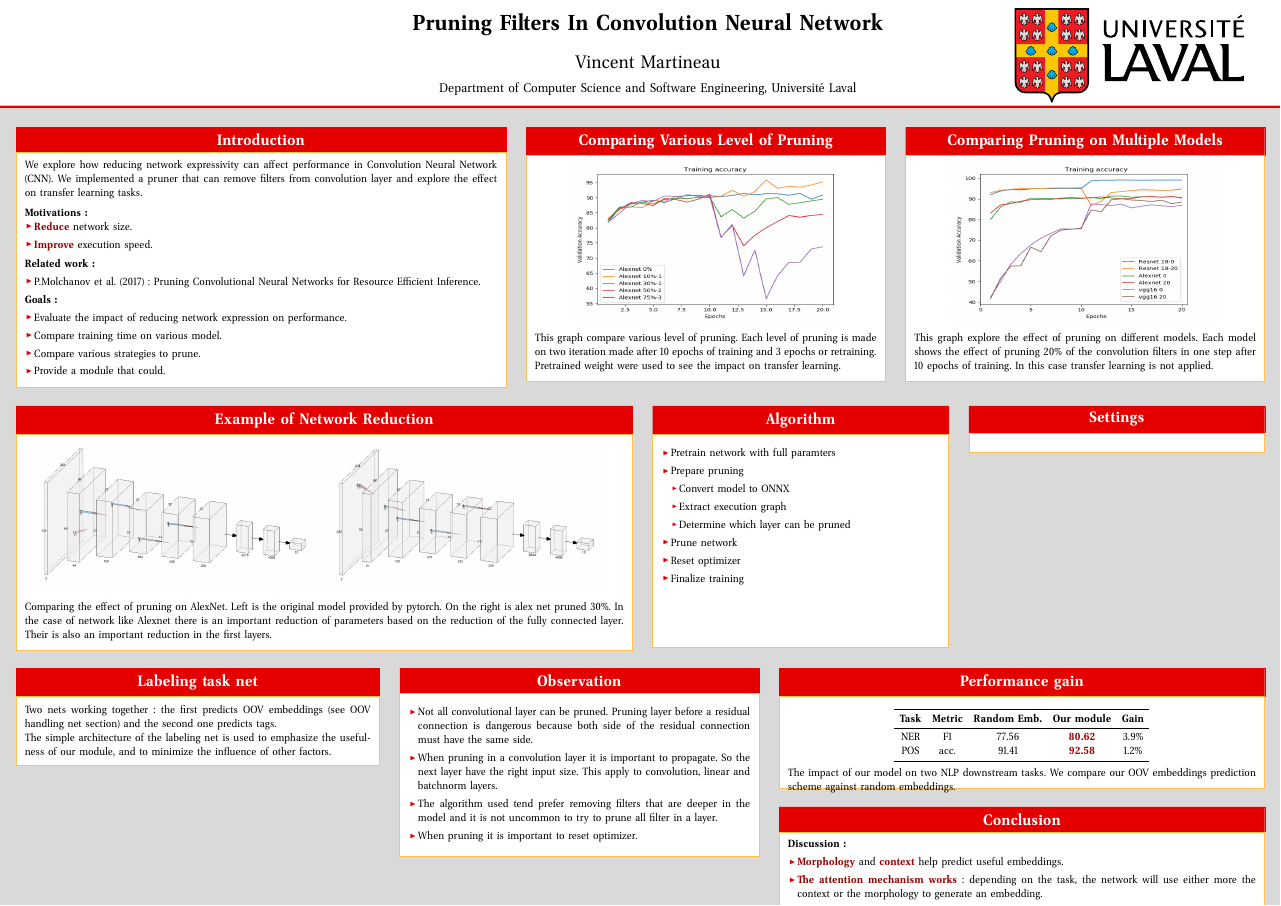
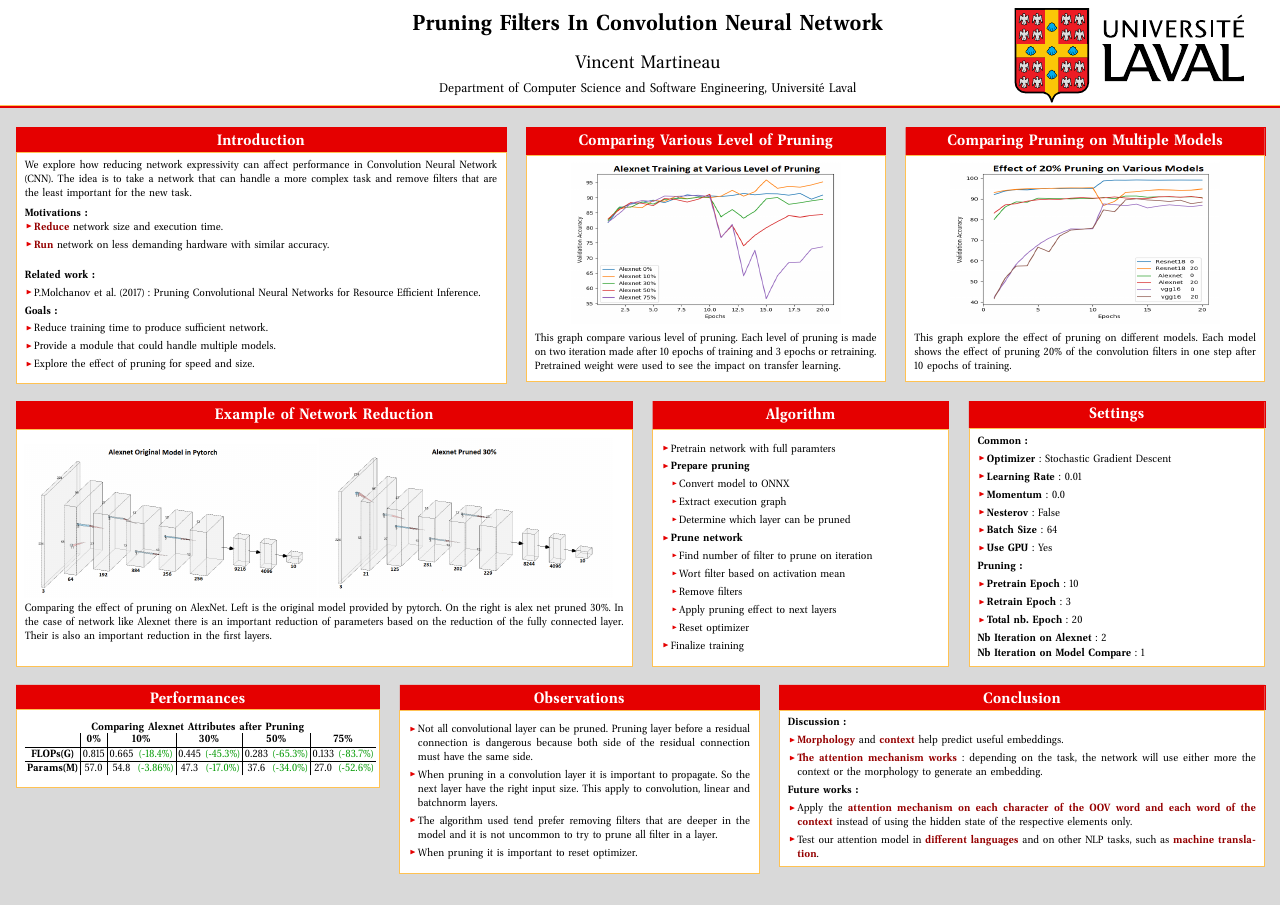
Before and after one commit to TheRealMarVin/cnnpruner, a LaTeX poster (poster/poster.tex): the whole page. The pictures show the PDF file poster/poster.pdf that the author committed with the source.

Commit message:
update poster

```diff
--- a/poster/poster.tex
+++ b/poster/poster.tex
@@ -50,17 +50,17 @@
 \begin{columns}
 \column{.4}
 \block{Introduction}{%
-We explore how reducing network expressivity can affect performance in Convolution Neural Network (CNN). We implemented a pruner that can remove filters from convolution layer and explore the effect on transfer learning tasks.
+We explore how reducing network expressivity can affect performance in Convolution Neural Network (CNN). The idea is to take a network that can handle a more complex task and remove filters that are the least important for the new task.
 
 \vspace{5mm}
 \textbf{Motivations:}
 \begin{itemize}
-  \item \colorbold{Reduce} network size.
+  \item \colorbold{Reduce} network size and execution time.
   % \item Goldberg (2017) emphasizes this fact for NLP tasks such as part of speech tagging (POS) or named entity recognition (NER).
-  \item \colorbold{Improve} execution speed.
+  \item \colorbold{Run} network on less demanding hardware with similar accuracy.
 \end{itemize}
 
-\vspace{5mm}
+\vspace{15mm}
 \textbf{Related work:}
 \begin{itemize}
   \item P.Molchanov et al. (2017): Pruning Convolutional Neural Networks for Resource Efficient Inference.
@@ -69,10 +69,9 @@ We explore how reducing network expressivity can affect performance in Convoluti
 \vspace{0mm}
 \textbf{Goals:}
 \begin{itemize}
-  \item Evaluate the impact of reducing network expression on performance.
-  \item Compare training time on various model.
-  \item Compare various strategies to prune.
-  \item Provide a module that could.
+  \item Reduce training time to produce sufficient network.
+  \item Provide a module that could handle multiple models.
+   \item Explore the effect of pruning for speed and size.
 \end{itemize}
 }
 
@@ -97,7 +96,7 @@ This graph compare various level of pruning. Each level of pruning is made on tw
 	\includegraphics[width=25cm, height=15cm]{figures/various_models}
 \end{center}
 
-This graph explore the effect of pruning on different models. Each model shows the effect of pruning 20\% of the convolution filters in one step after 10 epochs of training. In this case transfer learning is not applied.
+This graph explore the effect of pruning on different models. Each model shows the effect of pruning 20\% of the convolution filters in one step after 10 epochs of training.
 }
 \end{columns}
 
@@ -117,13 +116,19 @@ This graph explore the effect of pruning on different models. Each model shows t
   \block{Algorithm}{
   	\begin{itemize}
   	\item Pretrain network with full paramters
-  	\item Prepare pruning
+  	\item \textbf{Prepare pruning}
   	\begin{itemize}
   	\item Convert model to ONNX
   	\item Extract execution graph
   	\item Determine which layer can be pruned
     \end{itemize}
-  	\item Prune network
-  	\item Reset optimizer
+  	\item \textbf{Prune network}
+  	\begin{itemize}
+  		\item Find number of filter to prune on iteration
+  		\item Wort filter based on activation mean
+  		\item Remove filters
+  		\item Apply pruning effect to next layers
+  		\item Reset optimizer
+  	\end{itemize}
   	\item Finalize training
   \end{itemize}
@@ -132,6 +136,24 @@ This graph explore the effect of pruning on different models. Each model shows t
 
   \column{.25}
 \block{Settings}{
+	\textbf{Common:}
+	\begin{itemize}
+		\item \textbf{Optimizer}: Stochastic Gradient Descent
+		\item \textbf{Learning Rate}: 0.01
+		\item \textbf{Momentum}: 0.0
+		\item \textbf{Nesterov}: False
+		\item \textbf{Batch Size}: 64
+		\item \textbf{Use GPU}: Yes
+	\end{itemize}
+\textbf{Pruning:}
+\begin{itemize}
+	\item \textbf{Pretrain Epoch}:  10
+	\item \textbf{Retrain Epoch}: 3
+	\item \textbf{Total nb. Epoch}: 20
+\end{itemize}
+\item \textbf{Nb Iteration on Alexnet}:  2
+\item \textbf{Nb Iteration on Model Compare}:  1
+\vspace{-4pt}
 }
 
 \end{columns}
@@ -140,31 +162,22 @@ This graph explore the effect of pruning on different models. Each model shows t
 \begin{columns}
 
   \column{.3}
-
-
-  \block{Labeling task net}{
-
-
+  \block{Performances}{
   % \vspace{3mm}
-
-  Two nets working together: the first predicts OOV embeddings (see OOV handling net section) and the second one predicts tags.
-
-  The simple architecture of the labeling net is used to emphasize the usefulness of our module, and to minimize the influence of other factors.
-
+\begin{center}
+	\textbf{Comparing Alexnet Attributes after Pruning}
+\begin{tabular}{c|c|cc|cc|cc|cc}
+	& \textbf{0\%} & \multicolumn{2}{c|}{\textbf{10\%}}       & \multicolumn{2}{c|}{\textbf{30\%}}       & \multicolumn{2}{c|}{\textbf{50\%}}       & \multicolumn{2}{c}{\textbf{75\%}}        \\ \hline
+	\textbf{FLOPs(G)}  & 0.815        & 0.665 & {\color[HTML]{009901} (-18.4\%)} & 0.445 & {\color[HTML]{009901} (-45.3\%)} & 0.283 & {\color[HTML]{009901} (-65.3\%)} & 0.133 & {\color[HTML]{009901} (-83.7\%)} \\ \hline
+	\textbf{Params(M)} & 57.0         & 54.8  & {\color[HTML]{009901} (-3.86\%)} & 47.3  & {\color[HTML]{009901} (-17.0\%)} & 37.6  & {\color[HTML]{009901} (-34.0\%)} & 27.0  & {\color[HTML]{009901} (-52.6\%)}
+\end{tabular}
+\end{center}
   \vspace{-.5mm}
-
   }
 
 
-
-
-
-
-
-
-
   \column{.3}
-  \block{Observation}
+  \block{Observations}
   {
   	\begin{itemize}
    \item Not all convolutional layer can be pruned. Pruning layer before a residual connection is dangerous because both side of the residual connection must have the same side.
@@ -174,51 +187,7 @@ This graph explore the effect of pruning on different models. Each model shows t
   \end{itemize}
   }
 
-
-
-
-
-
-
-
-
-
   \column{.4}
-
-
-  \block{Performance gain}{%
-  \begin{center}
-  \setlength{\tabcolsep}{5mm}
-  \begin{tabular}{c c c c c}
-  \toprule
-  \textbf{Task} & \textbf{Metric} & \textbf{Random Emb.} & \textbf{Our module} & \textbf{Gain}\\
-  \midrule
-  NER      & F1   & 77.56 & \colorbold{80.62} & 3.9\% \\
-  POS      & acc. & 91.41 & \colorbold{92.58} & 1.2\% \\
-  % Chunking & acc. & 92.63 & 93.16  & \textbf{93.19} \\
-  % Keyphrase& F1   & 37.40 & 39.56 & \textbf{39.77} \\
-  \bottomrule
-  \end{tabular}
-  \end{center}
-
-  \vspace{2.5mm}
-  The impact of our model on two NLP downstream tasks. We compare our OOV embeddings prediction scheme against random embeddings.
-  \vspace{-12mm}
-  }
-
-
-
-
-
-
-
-
-
-
-
-
-
-
   \block{Conclusion}{
 
   \textbf{Discussion:}
```
Also changed, not shown: poster/figures/Alexnet_30.png, poster/figures/Alexnet_origin.png, poster/figures/interesting training.png (added), poster/figures/prune_ratio.png, poster/figures/various_models.png, poster/poster.pdf, poster/poster.tex (5 more changed lines), 2 other files.
